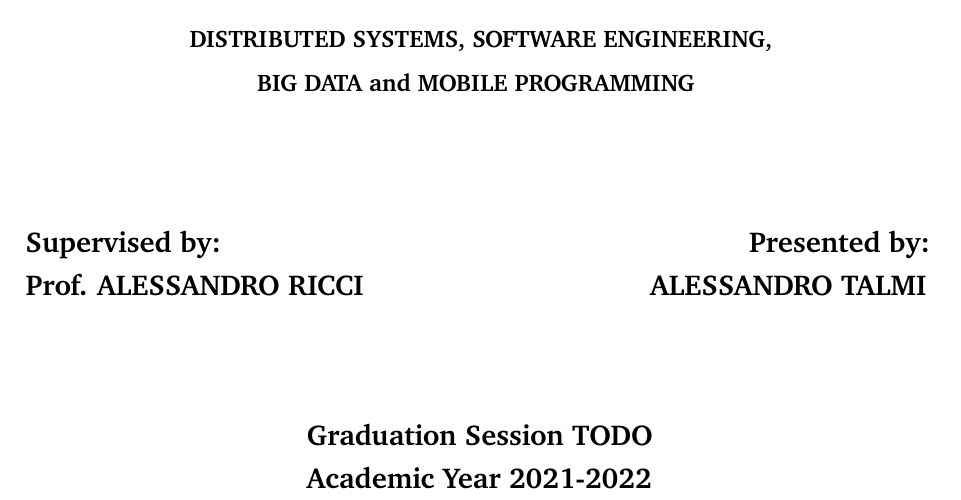
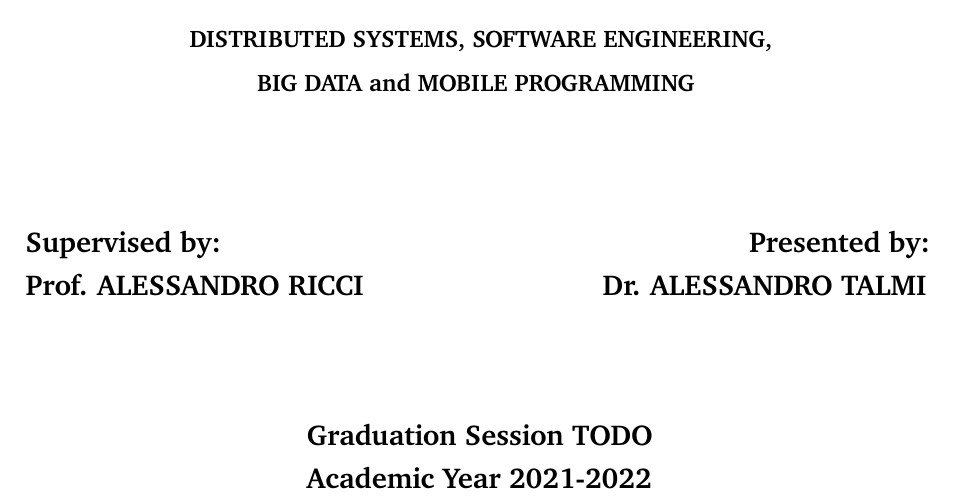
Before and after one commit to Tale152/master-thesis, a LaTeX thesis (main.tex, which reads document/title-page.tex): part of page 1 of 53, cut so that both start at the same text. Compiled offline with pdfLaTeX.

Commit message:
added right prefixes to supervisor and presentor

```diff
--- a/document/title-page.tex
+++ b/document/title-page.tex
@@ -29,7 +29,7 @@
     \hfill
     \begin{minipage}[t]{0.47\textwidth}\raggedleft
     {\large{\bf Presented by:\\
-    ALESSANDRO TALMI}}
+    Dr. ALESSANDRO TALMI}}
     \end{minipage}
     \vspace{20mm}
     \begin{center}
```
Also changed, not shown: README.md.
